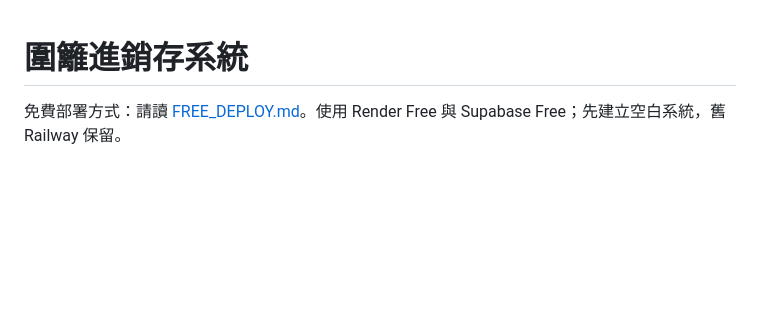
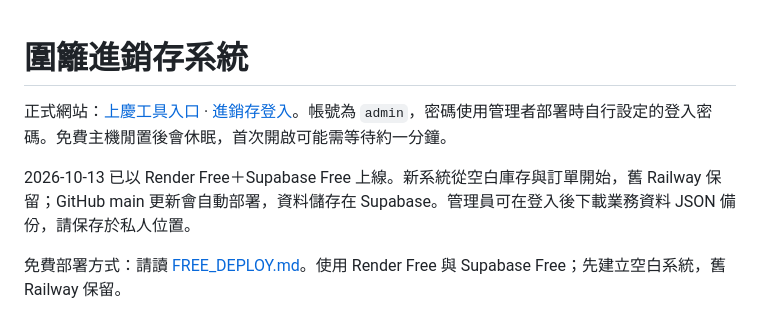
Before and after one commit to sq087786789-lgtm/fence-inventory, a Markdown page: README.md, the part around the change. GitHub-like rendering; blank space fills up the shorter version.

Commit message:
加入正式登入網址與免費部署狀態

```diff
--- a/README.md
+++ b/README.md
@@ -1,4 +1,8 @@
 # 圍籬進銷存系統
+
+正式網站：[上慶工具入口](https://hongsing-inventory.onrender.com/) · [進銷存登入](https://hongsing-inventory.onrender.com/admin)。帳號為 `admin`，密碼使用管理者部署時自行設定的登入密碼。免費主機閒置後會休眠，首次開啟可能需等待約一分鐘。
+
+2026-10-13 已以 Render Free＋Supabase Free 上線。新系統從空白庫存與訂單開始，舊 Railway 保留；GitHub main 更新會自動部署，資料儲存在 Supabase。管理員可在登入後下載業務資料 JSON 備份，請保存於私人位置。
 
 免費部署方式：請讀 [FREE_DEPLOY.md](FREE_DEPLOY.md)。使用 Render Free 與 Supabase Free；先建立空白系統，舊 Railway 保留。
 
```
